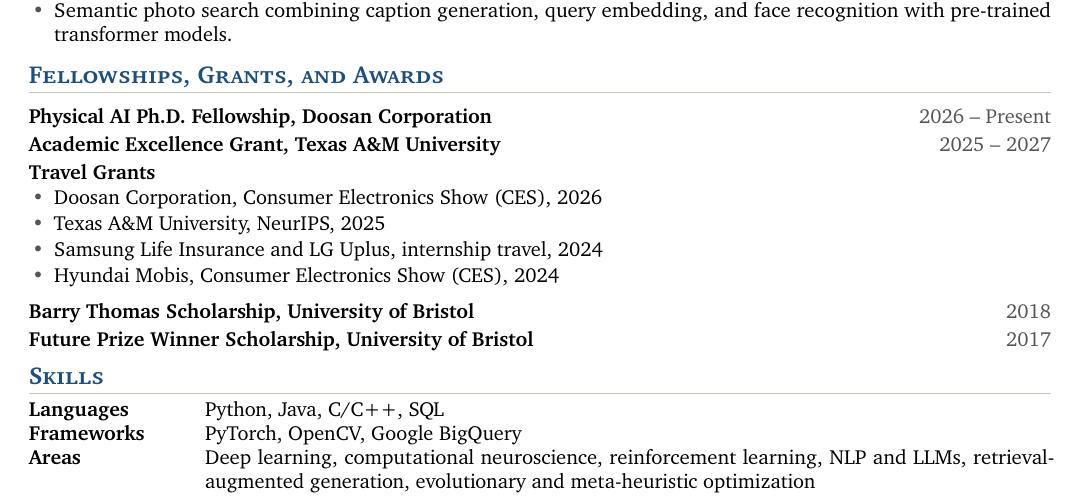
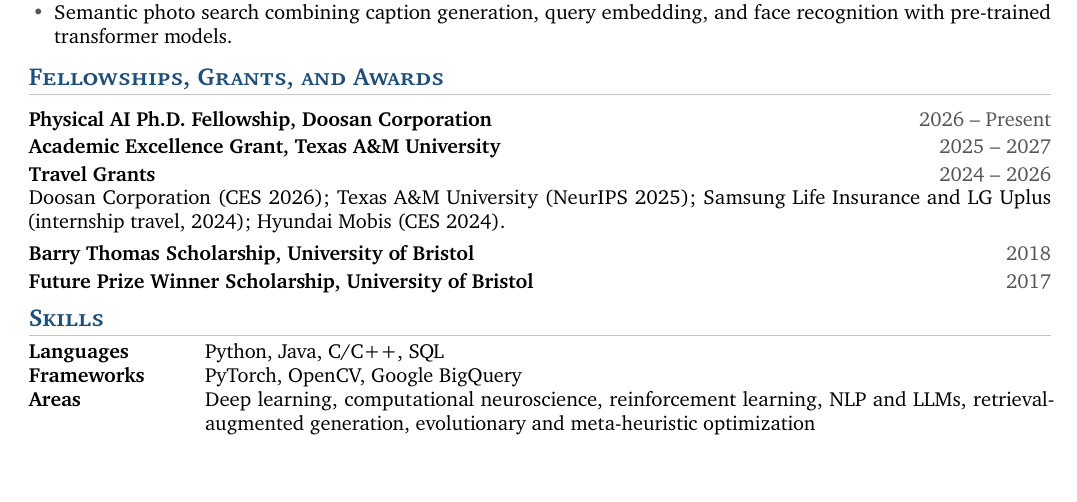
Before and after one commit to 7201krap/7201krap.github.io, a LaTeX CV (cv/cv.tex): part of page 2 of 2, cut so that both start at the same text. Compiled offline with pdfLaTeX.

Commit message:
CV: write travel grants as one line instead of bullets
Co-Authored-By: Claude Opus 5.5 <noreply@anthropic.com>

```diff
--- a/cv/cv.tex
+++ b/cv/cv.tex
@@ -227,13 +227,8 @@
 
 \entryone{Physical AI Ph.D. Fellowship, Doosan Corporation}{2026 -- Present}
 \entryone{Academic Excellence Grant, Texas A\&M University}{2025 -- 2027}
-\entryone{Travel Grants}{}
-\begin{itemize}
-  \item Doosan Corporation, Consumer Electronics Show (CES), 2026
-  \item Texas A\&M University, NeurIPS, 2025
-  \item Samsung Life Insurance and LG Uplus, internship travel, 2024
-  \item Hyundai Mobis, Consumer Electronics Show (CES), 2024
-\end{itemize}
+\entryone{Travel Grants}{2024 -- 2026}
+\vspace{1.5pt}Doosan Corporation (CES 2026); Texas A\&M University (NeurIPS 2025); Samsung Life Insurance and LG Uplus (internship travel, 2024); Hyundai Mobis (CES 2024).\par
 \entryone{Barry Thomas Scholarship, University of Bristol}{2018}
 \entryone{Future Prize Winner Scholarship, University of Bristol}{2017}
 
```
Also changed, not shown: cv/cv.pdf.
